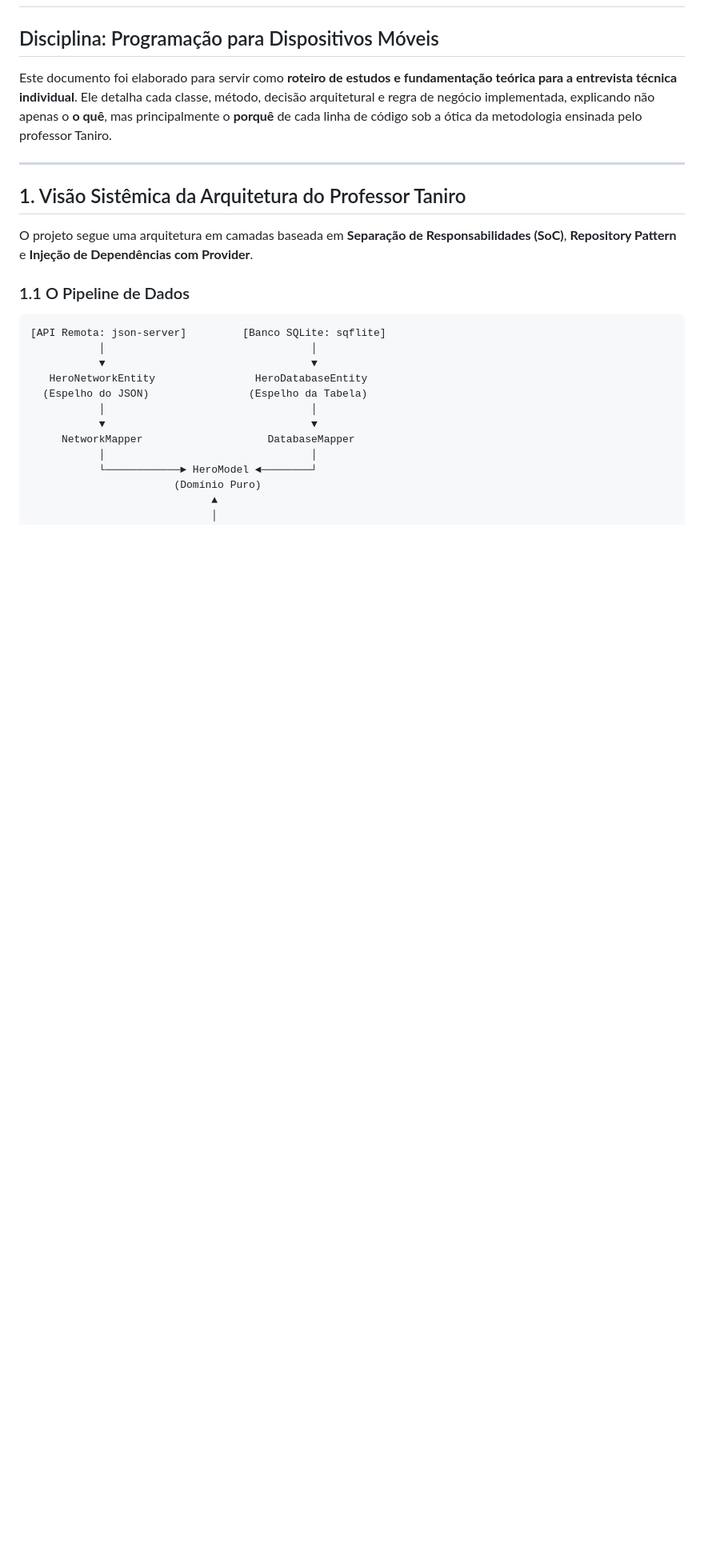
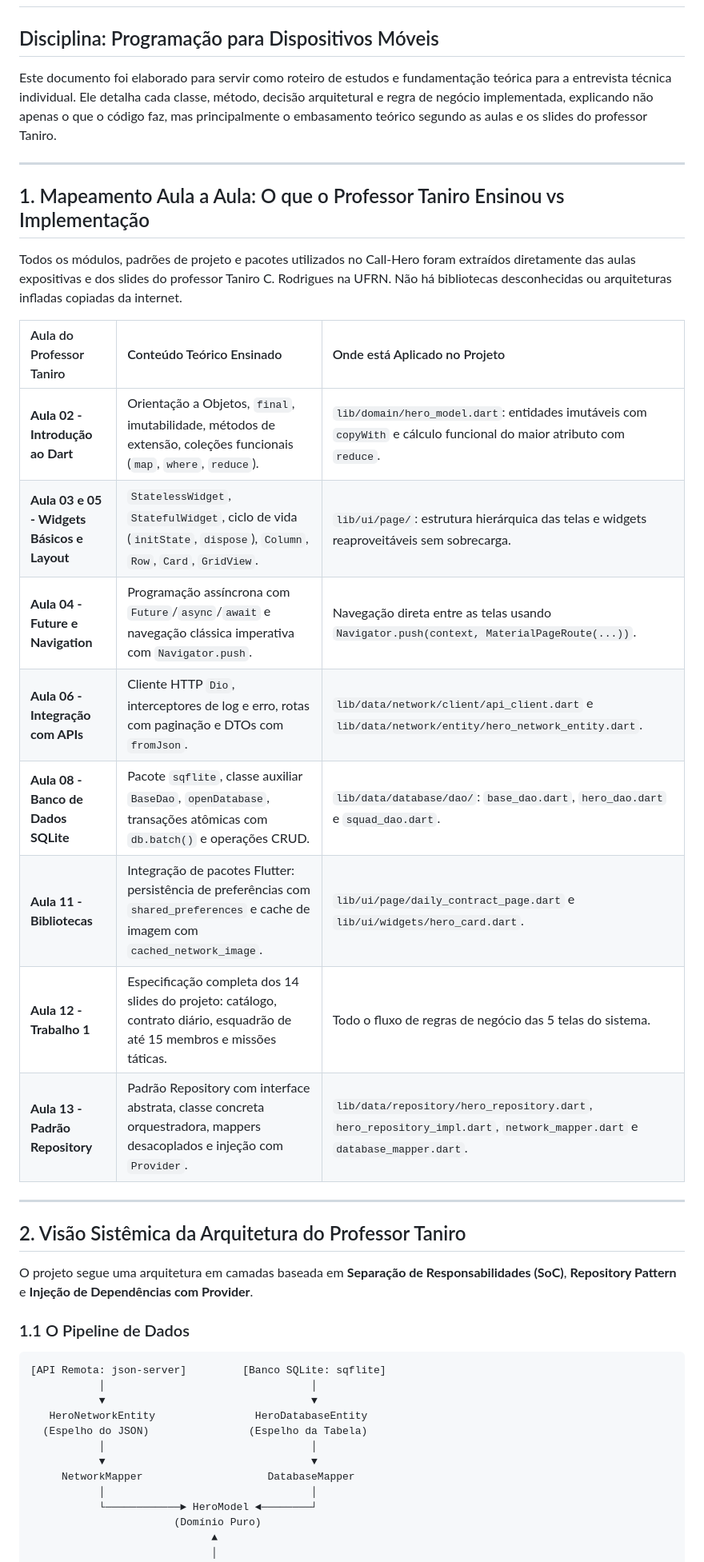
Before and after one commit to NatanaelLucasBS/call-hero-pdm, a Markdown page: GUIA_ENTREVISTA_TECNICA.md, the part around one of its changes. Shown at 80% size. Drawn GitHub-style; blank space fills up the shorter version.

```diff
--- a/GUIA_ENTREVISTA_TECNICA.md
+++ b/GUIA_ENTREVISTA_TECNICA.md
@@ -2,11 +2,28 @@
 ## Professor: Taniro C. Rodrigues
 ## Disciplina: Programação para Dispositivos Móveis
 
-Este documento foi elaborado para servir como **roteiro de estudos e fundamentação teórica para a entrevista técnica individual**. Ele detalha cada classe, método, decisão arquitetural e regra de negócio implementada, explicando não apenas o **o quê**, mas principalmente o **porquê** de cada linha de código sob a ótica da metodologia ensinada pelo professor Taniro.
+Este documento foi elaborado para servir como roteiro de estudos e fundamentação teórica para a entrevista técnica individual. Ele detalha cada classe, método, decisão arquitetural e regra de negócio implementada, explicando não apenas o que o código faz, mas principalmente o embasamento teórico segundo as aulas e os slides do professor Taniro.
 
 ---
 
-## 1. Visão Sistêmica da Arquitetura do Professor Taniro
+## 1. Mapeamento Aula a Aula: O que o Professor Taniro Ensinou vs Implementação
+
+Todos os módulos, padrões de projeto e pacotes utilizados no Call-Hero foram extraídos diretamente das aulas expositivas e dos slides do professor Taniro C. Rodrigues na UFRN. Não há bibliotecas desconhecidas ou arquiteturas infladas copiadas da internet.
+
+| Aula do Professor Taniro | Conteúdo Teórico Ensinado | Onde está Aplicado no Projeto |
+| :--- | :--- | :--- |
+| **Aula 02 - Introdução ao Dart** | Orientação a Objetos, `final`, imutabilidade, métodos de extensão, coleções funcionais (`map`, `where`, `reduce`). | `lib/domain/hero_model.dart`: entidades imutáveis com `copyWith` e cálculo funcional do maior atributo com `reduce`. |
+| **Aula 03 e 05 - Widgets Básicos e Layout** | `StatelessWidget`, `StatefulWidget`, ciclo de vida (`initState`, `dispose`), `Column`, `Row`, `Card`, `GridView`. | `lib/ui/page/`: estrutura hierárquica das telas e widgets reaproveitáveis sem sobrecarga. |
+| **Aula 04 - Future e Navigation** | Programação assíncrona com `Future`/`async`/`await` e navegação clássica imperativa com `Navigator.push`. | Navegação direta entre as telas usando `Navigator.push(context, MaterialPageRoute(...))`. |
+| **Aula 06 - Integração com APIs** | Cliente HTTP `Dio`, interceptores de log e erro, rotas com paginação e DTOs com `fromJson`. | `lib/data/network/client/api_client.dart` e `lib/data/network/entity/hero_network_entity.dart`. |
+| **Aula 08 - Banco de Dados SQLite** | Pacote `sqflite`, classe auxiliar `BaseDao`, `openDatabase`, transações atômicas com `db.batch()` e operações CRUD. | `lib/data/database/dao/`: `base_dao.dart`, `hero_dao.dart` e `squad_dao.dart`. |
+| **Aula 11 - Bibliotecas** | Integração de pacotes Flutter: persistência de preferências com `shared_preferences` e cache de imagem com `cached_network_image`. | `lib/ui/page/daily_contract_page.dart` e `lib/ui/widgets/hero_card.dart`. |
+| **Aula 12 - Trabalho 1** | Especificação completa dos 14 slides do projeto: catálogo, contrato diário, esquadrão de até 15 membros e missões táticas. | Todo o fluxo de regras de negócio das 5 telas do sistema. |
+| **Aula 13 - Padrão Repository** | Padrão Repository com interface abstrata, classe concreta orquestradora, mappers desacoplados e injeção com `Provider`. | `lib/data/repository/hero_repository.dart`, `hero_repository_impl.dart`, `network_mapper.dart` e `database_mapper.dart`. |
+
+---
+
+## 2. Visão Sistêmica da Arquitetura do Professor Taniro
 
 O projeto segue uma arquitetura em camadas baseada em **Separação de Responsabilidades (SoC)**, **Repository Pattern** e **Injeção de Dependências com Provider**.
 
```
Also changed, not shown: other parts of GUIA_ENTREVISTA_TECNICA.md (+26 -14 lines).
